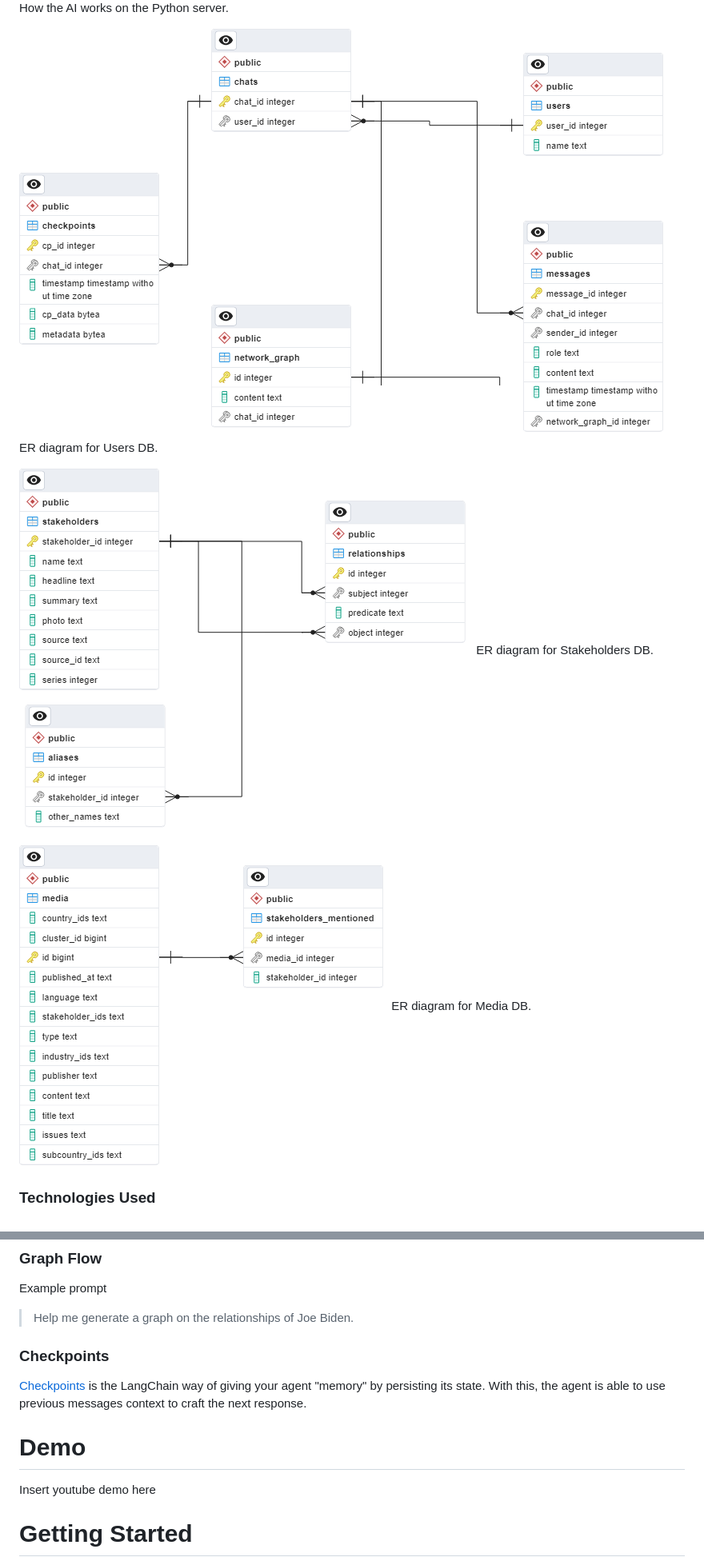
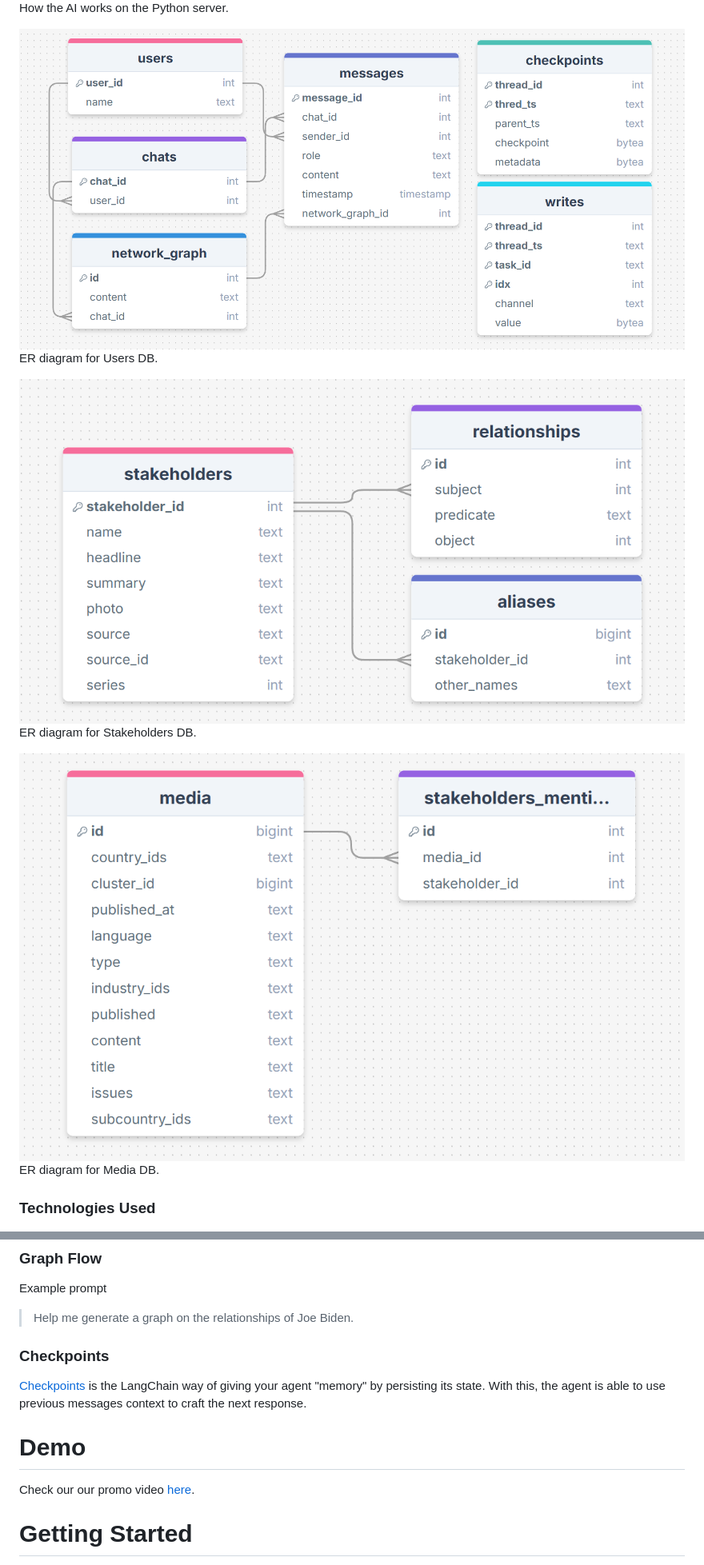
Before and after one commit to Service-Design-Studio/1d-final-project-summer-2024-sds-2024-team-08, a Markdown page: README.md, 2 parts joined by grey strips. Shown: that part at 80% size. Rendered like a GitHub page; pictures changed too: assets/media ERD.png (deleted), assets/media_erd.png (added), assets/stakeholders ERD.png (deleted).

Commit message:
updated assets

```diff
--- a/README.md
+++ b/README.md
@@ -47,13 +47,13 @@ The overall architectureof the project.
 ![architecture diagram](assets/aiarchi.png)
 How the AI works on the Python server.
 
-![user db ER diagram](assets/users%20ERD.png)
+![user db ER diagram](assets/users_erd.png)
 ER diagram for Users DB.
 
-![Stakeholder db ER diagram](assets/stakeholders%20ERD.png)
+![Stakeholder db ER diagram](assets/stakeholders_erd.png)
 ER diagram for Stakeholders DB.
 
-![media db ER diagram](assets/media%20ERD.png)
+![media db ER diagram](assets/media_erd.png)
 ER diagram for Media DB.
 
 ### Technologies Used
@@ -99,13 +100,11 @@ Example prompt
 
 > Help me generate a graph on the relationships of Joe Biden.
 
-
-
 ### Checkpoints
 [Checkpoints](https://langchain-ai.github.io/langgraph/reference/checkpoints/) is the LangChain way of giving your agent  "memory" by persisting its state. With this, the agent is able to use previous messages context to craft the next response.
 
 # Demo
-Insert youtube demo here
+Check our our promo video [here](https://youtu.be/TI8BxVQJWHo).
 
 # Getting Started
 This project requires both Ruby, with Ruby on Rails and Python to work.
```
Also changed, not shown: other parts of README.md (+2 -1 lines).
